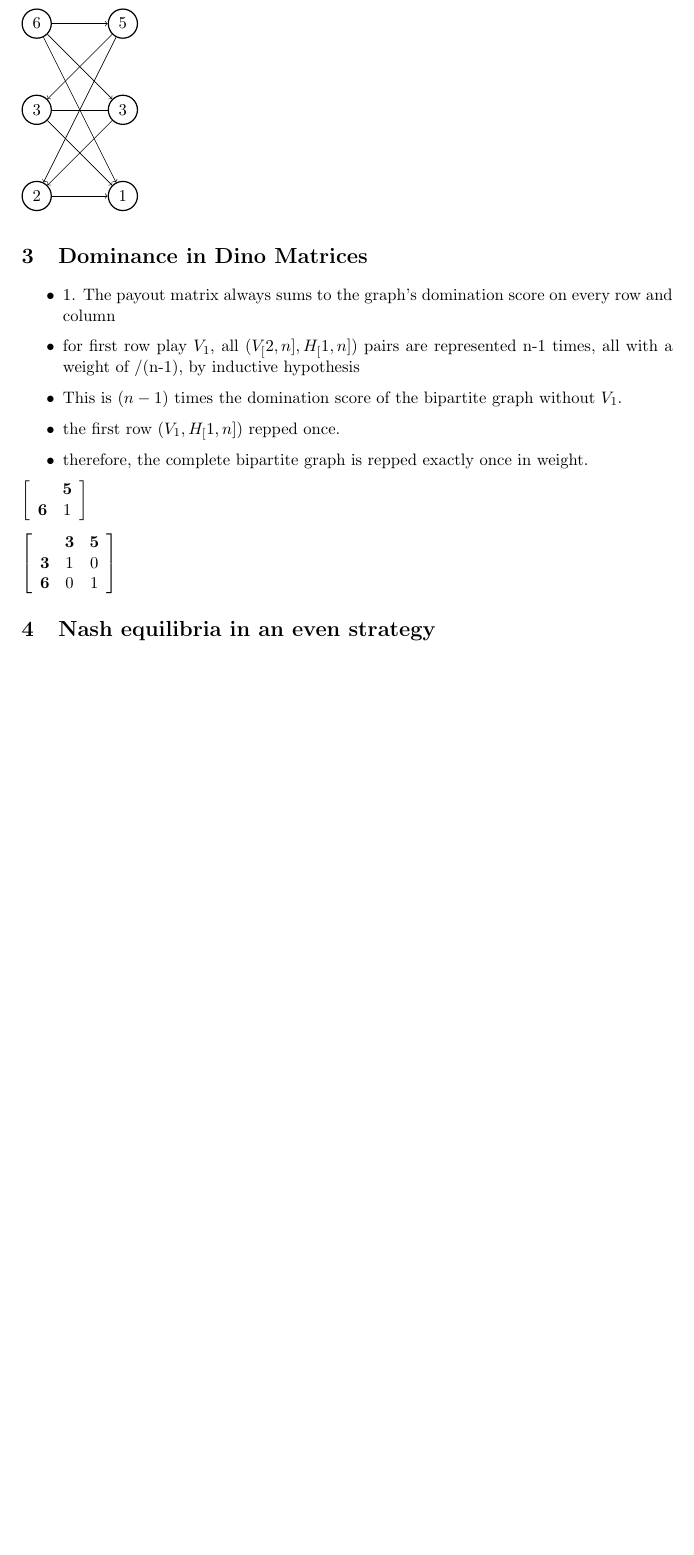
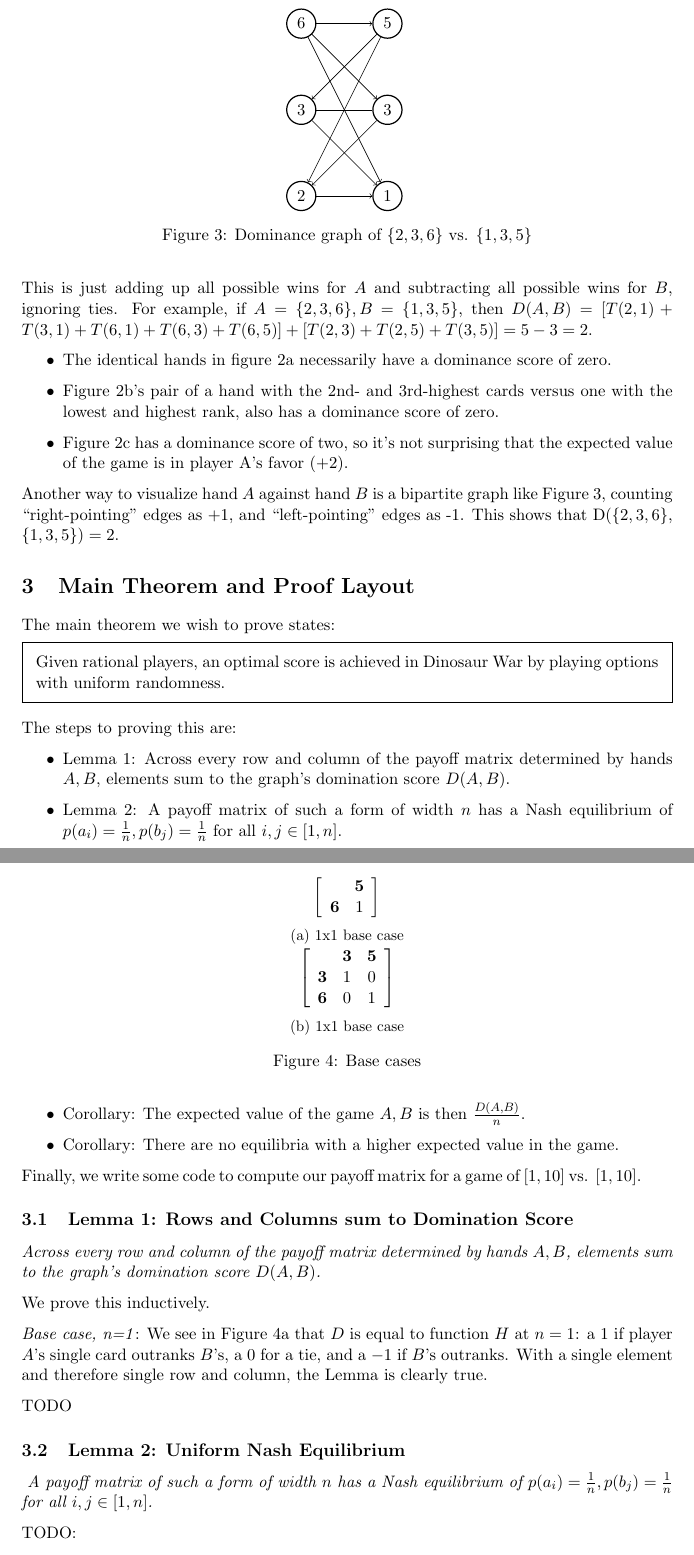
Before and after one commit to fettermania/mathnotes, a LaTeX paper (dino/dino.tex): part of page 5 of 8 before the commit and two parts of pages 5 and 6 of 9 after it, the two joined at a grey line, cut so that both start at the same text, the shorter picture padded with empty space. Compiled offline with pdfLaTeX.

Commit message:
Dino War: Proof layout and start of Lemmas

```diff
--- a/dino/dino.tex
+++ b/dino/dino.tex
@@ -7,6 +7,7 @@
 \usepackage{amssymb}
 \usepackage{amsmath}
 \usepackage{authblk}
+\usepackage{framed}
 \usepackage[
 backend=biber,
 style=alphabetic,
@@ -147,0 +193 @@ Throughout, we'll use the following conventions:
+This is just adding up all possible wins for $A$ and subtracting all possible wins for $B$, ignoring ties.  For example, if $A = \{2, 3,6\}, B = \{1,3,5\}$, then $D(A,B) = [T(2,1) + T(3,1) + T(6,1) + T(6,3) + T(6,5)] + [T(2,3) + T(2,5) + T(3,5)] = 5 - 3 = 2$.
@@ -148 +196,4 @@ Throughout, we'll use the following conventions:
 \begin{itemize}
+\item The identical hands in figure 2a necessarily have a dominance score of zero.
+\item Figure 2b's pair of a hand with the 2nd- and 3rd-highest cards versus one with the lowest and highest rank, also has a dominance score of zero.
+\item Figure 2c has a dominance score of two, so it's not surprising that the expected value of the game is in player A's favor (+2).
@@ -162 +202,3 @@ This is easy to see in Fig 2a, where the hands are identical.  There are only fo
 
+\begin{figure}
+\centering
@@ -201,16 +223,47 @@ How can we quantify the goodness of one hand versus another?  We introduce a met
 \draw[->] (3) -- (6);
 
 \end{tikzpicture}
+\label{fig:bipartite}
+\caption{Dominance graph of $\{2,3,6\}$ vs. $\{1,3,5\}$}
+\end{figure}
 
-\section{Dominance in Dino Matrices}
+Another way to visualize hand $A$ against hand $B$ is a bipartite graph like Figure 3, counting ``right-pointing'' edges as +1, and ``left-pointing'' edges as -1.  This shows that D($\{2,3,6\}$, $\{1,3,5\}) = 2$.
+
+
+\section{Main Theorem and Proof Layout}
+
+The main theorem we wish to prove states:
+
+\begin{framed}
+Given rational players, an optimal score is achieved in Dinosaur War by playing options with uniform randomness.
+\end{framed}
+
+The steps to proving this are:
 
 \begin{itemize}
-\item 1. The payout matrix always sums to the graph's domination score on every row and column
-\item for first row play $V_1$, all $(V_[2,n], H_[1,n])$ pairs are represented n-1 times, all with a weight of /(n-1), by inductive hypothesis
-\item This is $(n-1)$ times the domination score of the bipartite graph without $V_1$.
-\item the first row $(V_1, H_[1,n])$ repped once.
-\item therefore, the complete bipartite graph is repped exactly once in weight.
+\item Lemma 1: Across every row and column of the payoff matrix determined by hands $A, B$, elements sum to the graph's domination score $D(A,B)$.
+\item Lemma 2: A payoff matrix of such a form of width $n$ has a Nash equilibrium of $p(a_i) = \frac{1}{n}, p(b_j) = \frac{1}{n}$ for all $i, j \in [1,n]$.
+\item Corollary: The expected value of the game $A, B$ is then $\frac{D(A,B)}{n}$.
+\item Corollary: There are no equilibria with a higher expected value in the game.
 \end{itemize}
+
+Finally, we write some code to compute our payoff matrix for a game of $[1,10]$ vs. $[1,10]$.
+
+\subsection{Lemma 1: Rows and Columns sum to Domination Score}
+
+\emph{Across every row and column of the payoff matrix determined by hands $A, B$, elements sum to the graph's domination score $D(A,B)$.}
+
+We prove this inductively.
+
+\emph{Base case, n=1}: We see in Figure 4a that $D$ is equal to function $H$ at $n=1$: a 1 if player $A$'s single card outranks $B$'s, a 0 for a tie, and a $-1$ if $B$'s outranks.  With a single element and therefore single row and column, the Lemma is clearly true.
+
+%\emph{Base case, n=2}: We see in Figure 4a that $D$ is equal to function $H$ at $n=1$: a 1 if player $A$'s single card outranks $B$'s, a 0 for a tie, and a $-1$ if $B$'s outranks.
+
+\begin{figure}
+\centering
+\begin{subfigure}{.5\textwidth}
+  \centering
+
 
 $ \left[\begin{array}{cc}
                         &  \mathbf{5}\\
@@ -218,12 +271,26 @@ $ \left[\begin{array}{cc}
                       \end{array}\right]
 $
 
+  \caption{1x1 base case}
+\label{fig:basecase_1x1}
+\end{subfigure}
+\begin{subfigure}{.5\textwidth}
+  \centering
+
 $ \left[\begin{array}{ccc}
                         & \mathbf{3} & \mathbf{5}\\
                        \mathbf{3} & 1 & 0\\
                         \mathbf{6} & 0 & 1\\
                       \end{array}\right]
 $
+  \caption{1x1 base case}
+\label{fig:basecase_1x1}
+\end{subfigure}
+\caption{Base cases}
+\label{fig:base}
+\end{figure}
+
+
 
 \begin{figure}
 \centering
@@ -397,7 +464,14 @@ $
 \end{figure}
 
 
-\section{Nash equilibria in an even strategy}
+
+TODO
+
+\subsection{Lemma 2: Uniform Nash Equilibrium}
+
+\emph{ A payoff matrix of such a form of width $n$ has a Nash equilibrium of $p(a_i) = \frac{1}{n}, p(b_j) = \frac{1}{n}$ for all $i, j \in [1,n]$.}
+
+TODO:
 \begin{itemize}
 \item 2. On such a matrix, there is a nash equilibrium of all evens, where deviating doesn't improve prospects.
 \item presume all weights are even
```
Also changed, not shown: dino/dino.tex (112 more changed lines).
